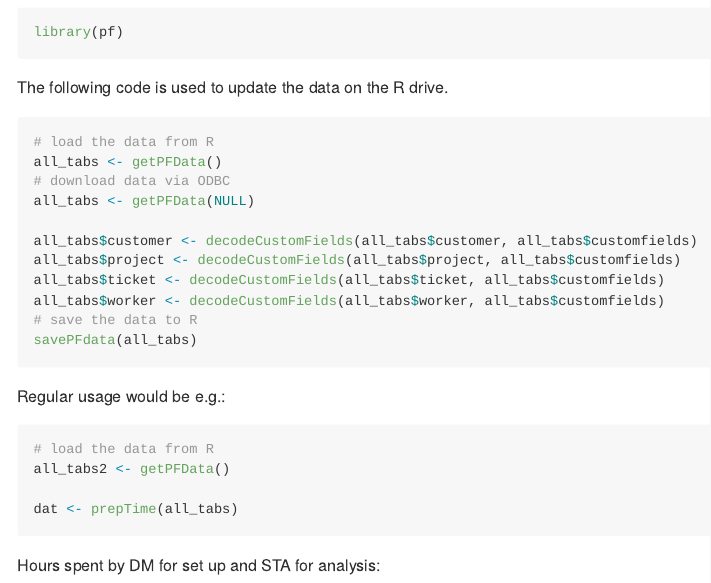
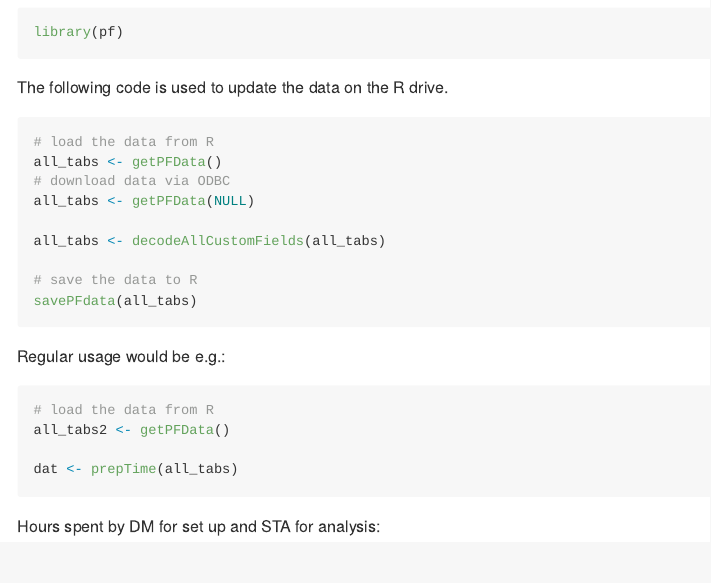
Before and after one commit to kjgilbert/pf_projfacts, an R Markdown document (README.Rmd): the page in a window 1100 px wide, from 500 px down. The pictures show the output file README.md that the author committed with the source, drawn offline in the style of GitHub.

Commit message:
updates to decodeCustomFields

````diff
--- a/README.Rmd
+++ b/README.Rmd
@@ -48,10 +48,8 @@ all_tabs <- getPFData()
 # download data via ODBC
 all_tabs <- getPFData(NULL)
 
-all_tabs$customer <- decodeCustomFields(all_tabs$customer, all_tabs$customfields)
-all_tabs$project <- decodeCustomFields(all_tabs$project, all_tabs$customfields)
-all_tabs$ticket <- decodeCustomFields(all_tabs$ticket, all_tabs$customfields)
-all_tabs$worker <- decodeCustomFields(all_tabs$worker, all_tabs$customfields)
+all_tabs <- decodeAllCustomFields(all_tabs)
+
 # save the data to R
 savePFdata(all_tabs)
 ```
````
Also changed, not shown: NEWS.md (+5 -0 lines), README.md, 4 other files.
